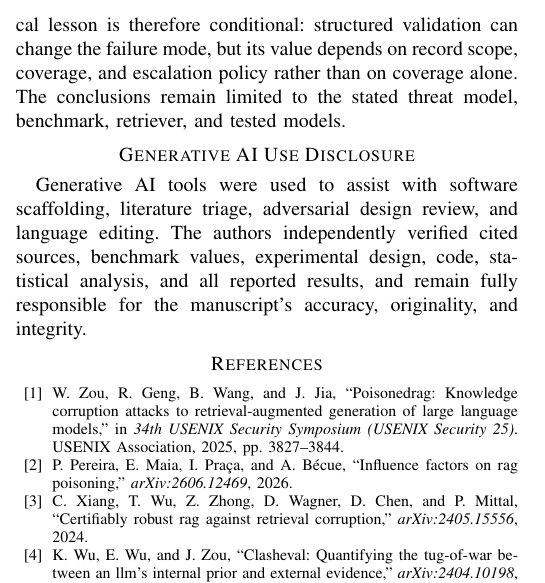
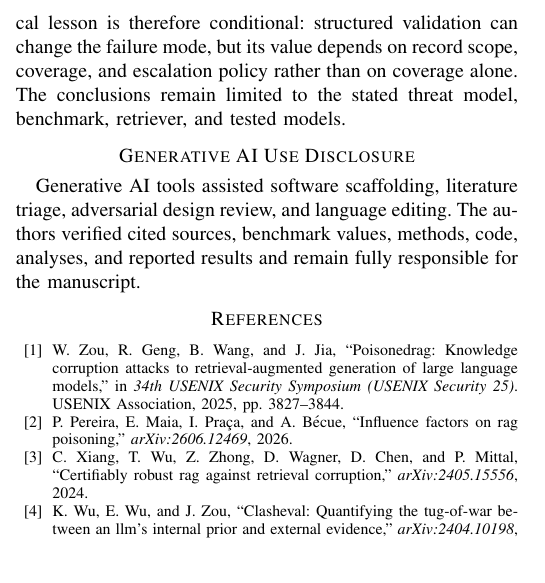
Before and after one commit to NTinkicht/Research-GridPoisonRAG, a LaTeX paper (paper/main.tex): part of one column of page 4 of 4, cut so that both start at the same text. Compiled offline with pdfLaTeX.

Commit message:
Compact mandatory AI disclosure for final layout

```diff
--- a/paper/main.tex
+++ b/paper/main.tex
@@ -187,8 +187,8 @@ The practical lesson is therefore conditional: structured validation can change
 The conclusions remain limited to the stated threat model, benchmark, retriever, and tested models.
 
 \section*{Generative AI Use Disclosure}
-Generative AI tools were used to assist with software scaffolding, literature triage, adversarial design review, and language editing.
-The authors independently verified cited sources, benchmark values, experimental design, code, statistical analysis, and all reported results, and remain fully responsible for the manuscript's accuracy, originality, and integrity.
+Generative AI tools assisted software scaffolding, literature triage, adversarial design review, and language editing.
+The authors verified cited sources, benchmark values, methods, code, analyses, and reported results and remain fully responsible for the manuscript.
 
 \bibliographystyle{IEEEtran}
 \bibliography{references}
```
